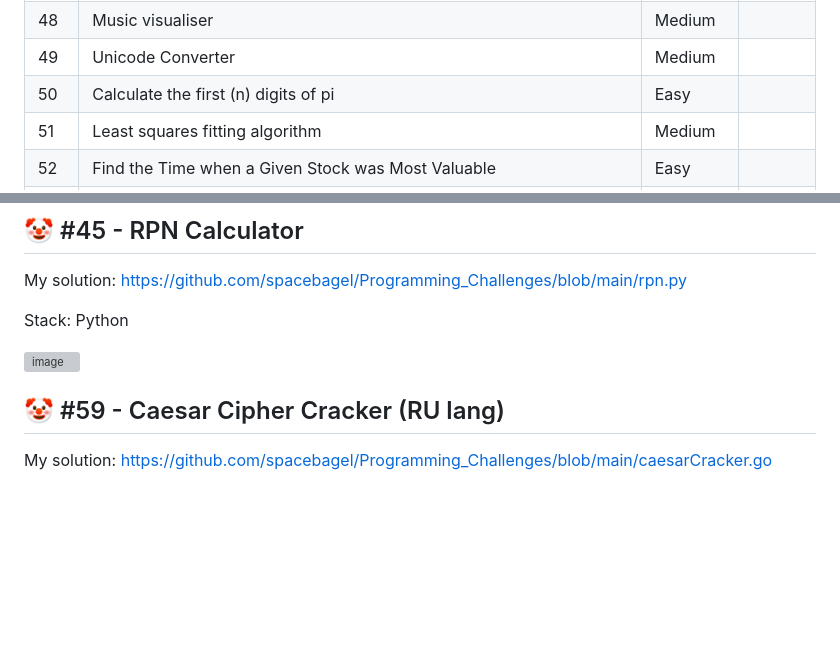
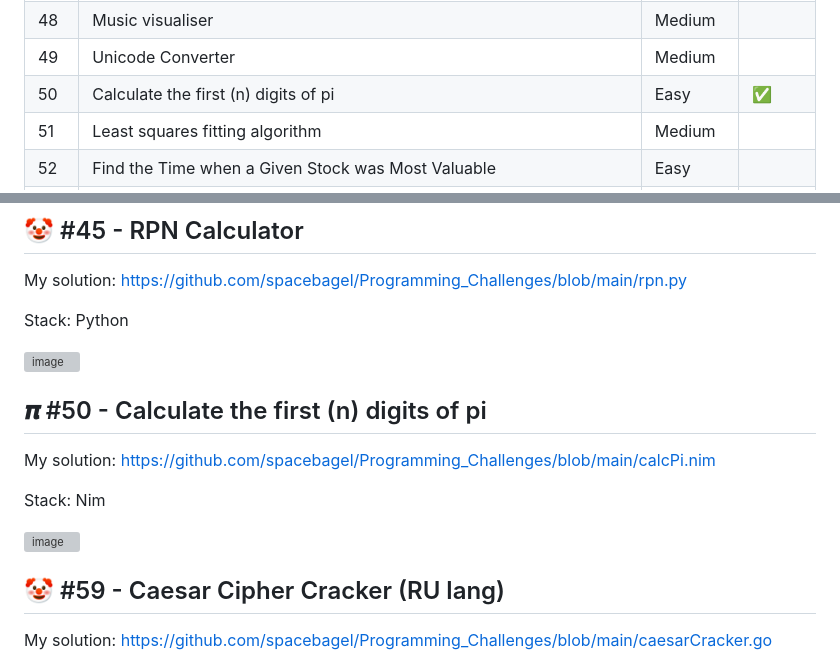
Before and after one commit to spacebagel/Programming_Challenges, a Markdown page: README.md, 2 parts joined by grey strips. Drawn GitHub-style; blank space fills up the shorter version; grey boxes are pictures that could not be loaded.

Commit message:
Add pi calc task solution

```diff
--- a/README.md
+++ b/README.md
@@ -50,7 +50,7 @@
 | 47 | Towers of Hanoi | Easy | |
 | 48 | Music visualiser | Medium | |
 | 49 | Unicode Converter | Medium | |
-| 50 | Calculate the first (n) digits of pi | Easy | |
+| 50 | Calculate the first (n) digits of pi | Easy | :white_check_mark: |
 | 51 | Least squares fitting algorithm | Medium | |
 | 52 | Find the Time when a Given Stock was Most Valuable | Easy | |
 | 53 | Calculate the Highest Prime Factor | Easy | |
@@ -178,6 +178,13 @@ Stack: Python
 
 ![image](https://github.com/user-attachments/assets/e8be5923-1cc1-477c-90b7-dfb5a4777d88)
 
+## 𝝅 #50 - Calculate the first (n) digits of pi
+My solution: https://github.com/spacebagel/Programming_Challenges/blob/main/calcPi.nim
+
+Stack: Nim
+
+![image](https://github.com/user-attachments/assets/971dcd9a-2b01-4280-8ad7-031c2add9c3f)
+
 
 ## 🤡️ #59 - Caesar Cipher Cracker (RU lang)
 My solution: https://github.com/spacebagel/Programming_Challenges/blob/main/caesarCracker.go
```
